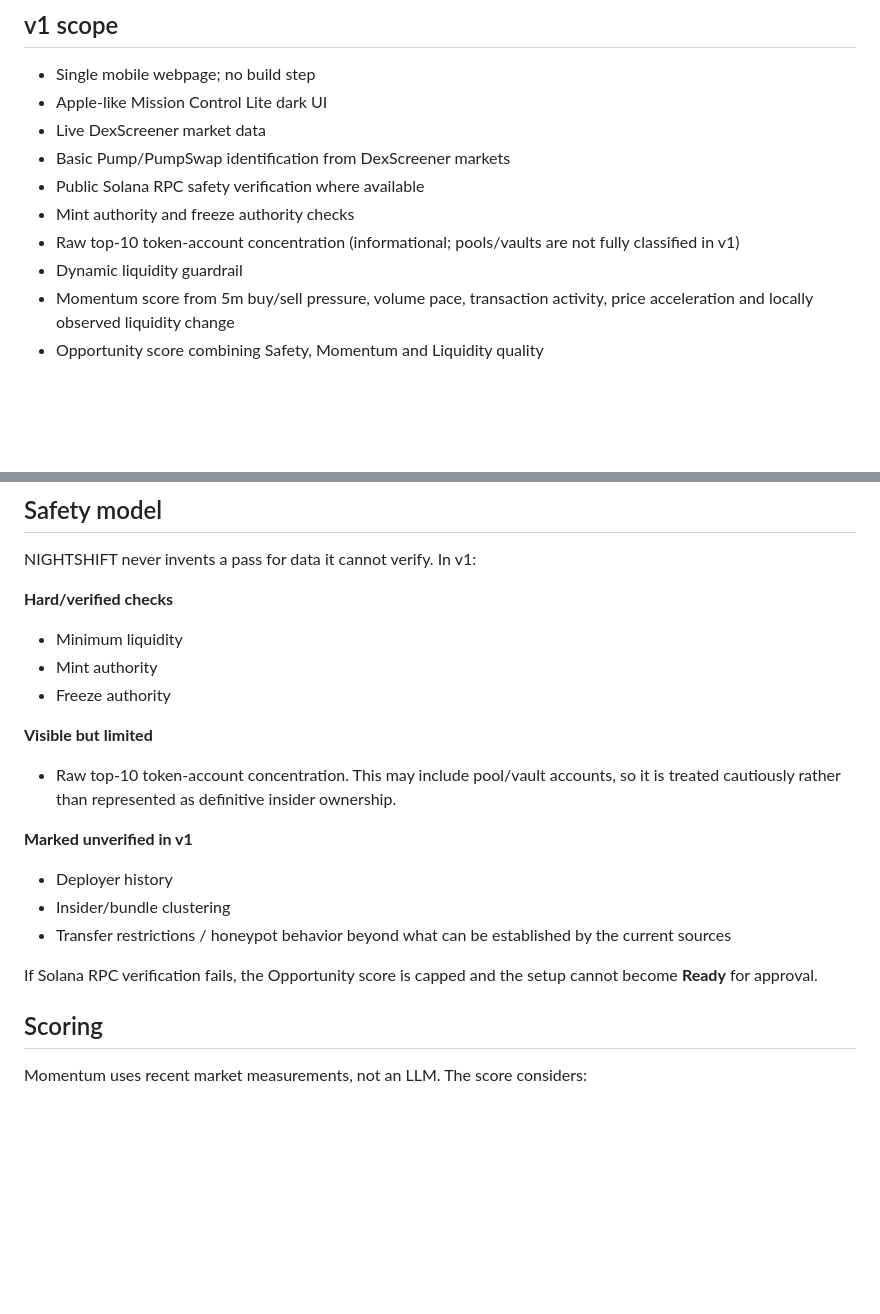
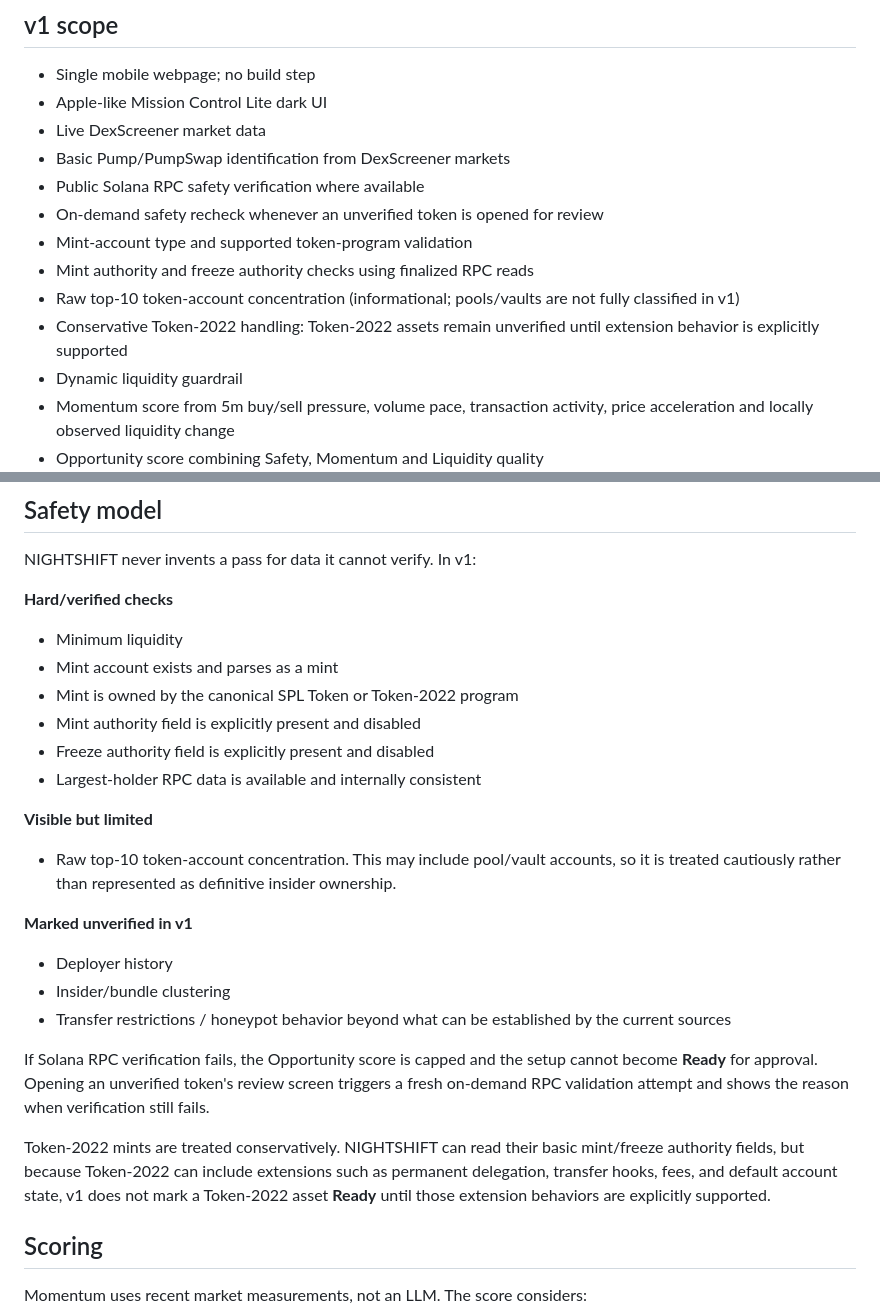
Before and after one commit to godthefather1952/assestanttest, a Markdown page: README.md, 2 parts joined by grey strips. Rendered like a GitHub page; blank space fills up the shorter version.

Commit message:
Document stricter safety verification

```diff
--- a/README.md
+++ b/README.md
@@ -9,8 +9,11 @@ A mobile-first Solana opportunity desk that runs as a static webpage. NIGHTSHIFT
 - Live DexScreener market data
 - Basic Pump/PumpSwap identification from DexScreener markets
 - Public Solana RPC safety verification where available
-- Mint authority and freeze authority checks
+- On-demand safety recheck whenever an unverified token is opened for review
+- Mint-account type and supported token-program validation
+- Mint authority and freeze authority checks using finalized RPC reads
 - Raw top-10 token-account concentration (informational; pools/vaults are not fully classified in v1)
+- Conservative Token-2022 handling: Token-2022 assets remain unverified until extension behavior is explicitly supported
 - Dynamic liquidity guardrail
 - Momentum score from 5m buy/sell pressure, volume pace, transaction activity, price acceleration and locally observed liquidity change
 - Opportunity score combining Safety, Momentum and Liquidity quality
@@ -40,8 +43,11 @@ NIGHTSHIFT never invents a pass for data it cannot verify. In v1:
 
 **Hard/verified checks**
 - Minimum liquidity
-- Mint authority
-- Freeze authority
+- Mint account exists and parses as a mint
+- Mint is owned by the canonical SPL Token or Token-2022 program
+- Mint authority field is explicitly present and disabled
+- Freeze authority field is explicitly present and disabled
+- Largest-holder RPC data is available and internally consistent
 
 **Visible but limited**
 - Raw top-10 token-account concentration. This may include pool/vault accounts, so it is treated cautiously rather than represented as definitive insider ownership.
@@ -51,7 +57,9 @@ NIGHTSHIFT never invents a pass for data it cannot verify. In v1:
 - Insider/bundle clustering
 - Transfer restrictions / honeypot behavior beyond what can be established by the current sources
 
-If Solana RPC verification fails, the Opportunity score is capped and the setup cannot become **Ready** for approval.
+If Solana RPC verification fails, the Opportunity score is capped and the setup cannot become **Ready** for approval. Opening an unverified token's review screen triggers a fresh on-demand RPC validation attempt and shows the reason when verification still fails.
+
+Token-2022 mints are treated conservatively. NIGHTSHIFT can read their basic mint/freeze authority fields, but because Token-2022 can include extensions such as permanent delegation, transfer hooks, fees, and default account state, v1 does not mark a Token-2022 asset **Ready** until those extension behaviors are explicitly supported.
 
 ## Scoring
 
```
